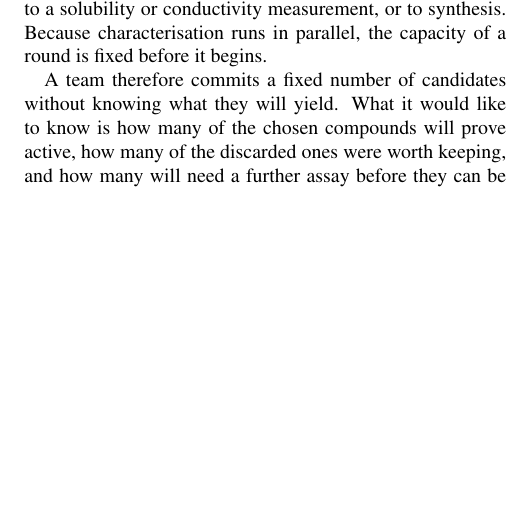
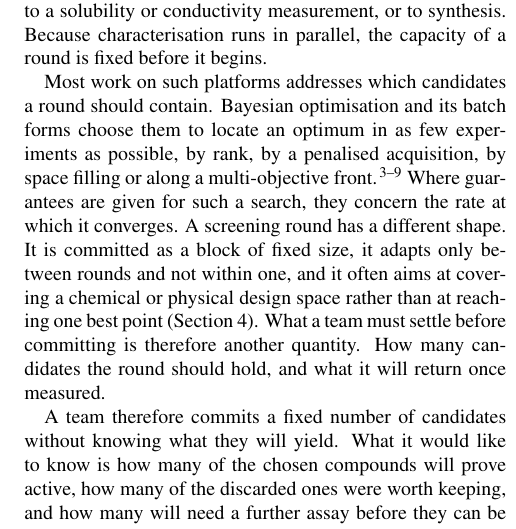
Before and after one commit to phzwart/conformal-screening, a LaTeX paper (main.tex): part of one column of page 1 of 21, cut so that both start at the same text, the shorter picture padded with empty space. Compiled offline with pdfLaTeX.

Commit message:
Contrast the round against sequential campaigns and Bayesian optimisation
The Introduction had no mention of Bayesian optimisation or sequential search, which for a
Digital Discovery reader is the default mental model for an automated platform, so the paper
did not say early why it is not another acquisition-function paper. All seven batch-BO
citations sat only in the Discussion. An earlier compression of mine had also deleted the
line about a batch campaign covering a design space rather than chasing a single optimum.

A new second paragraph makes the contrast on the axis that matters. Most work on these
platforms addresses which candidates a round should contain, and Bayesian optimisation and
its batch forms choose them to locate an optimum in as few experiments as possible, by rank,
by a penalised acquisition, by space filling or along a multi-objective front. Where
guarantees are given for such a search they concern its rate of convergence. A round has a
different shape: committed as a block of fixed size, adapting only between rounds, and often
aiming at covering a design space rather than reaching one best point. So what a team must
settle before committing is another quantity, namely how many candidates to hold and what
will come back.

This is a complement rather than a competitor, which the Discussion already states: the
construction holds whatever rule selected the batch. It also sets up the campaign result,
where a planner's own selection is what makes an audit reserved from the library useless.

Introduction sentence length 19.4 words, median 18.

Co-Authored-By: Petrus H. Zwart <phzwart@lbl.gov>
Co-Authored-By: Claude Opus 5 <noreply@anthropic.com>
Claude-Session: https://claude.ai/code/session_01NYhjzK6bhbi2q64Fhe2BKn

```diff
--- a/main.tex
+++ b/main.tex
@@ -64,6 +64,11 @@ prepared and measured.\citep{Abolhasani2023SDL,Tom2024SDL} The decisions we have
 candidates forward to a toxicity assay, to a solubility or conductivity measurement, or to
 synthesis. Because characterisation runs in parallel, the capacity of a round is fixed before it
 begins.
+
+Most work on such platforms addresses which candidates a round should contain. Bayesian optimisation and its batch forms choose them to locate an optimum in as few experiments as possible, by rank, by a penalised acquisition, by space filling or along a
+multi-objective
+front.\citep{Gonzalez2016LP,HernandezLobato2017TS,Shields2021EDBO,Joseph2016SFD,Kusne2020CAMEO,Eriksson2019TuRBO,Daulton2020qEHVI}
+Where guarantees are given for such a search, they concern the rate at which it converges. A screening round has a different shape. It is committed as a block of fixed size, it adapts only between rounds and not within one, and it often aims at covering a chemical or physical design space rather than at reaching one best point (Section~\ref{sec:discussion}). What a team must settle before committing is therefore another quantity. How many candidates the round should hold, and what it will return once measured.
 
 A team therefore commits a fixed number of candidates without knowing what they will yield. What
 it would like to know is how many of the chosen compounds will prove active, how many of the
```
Also changed, not shown: esi.pdf, main.pdf.
